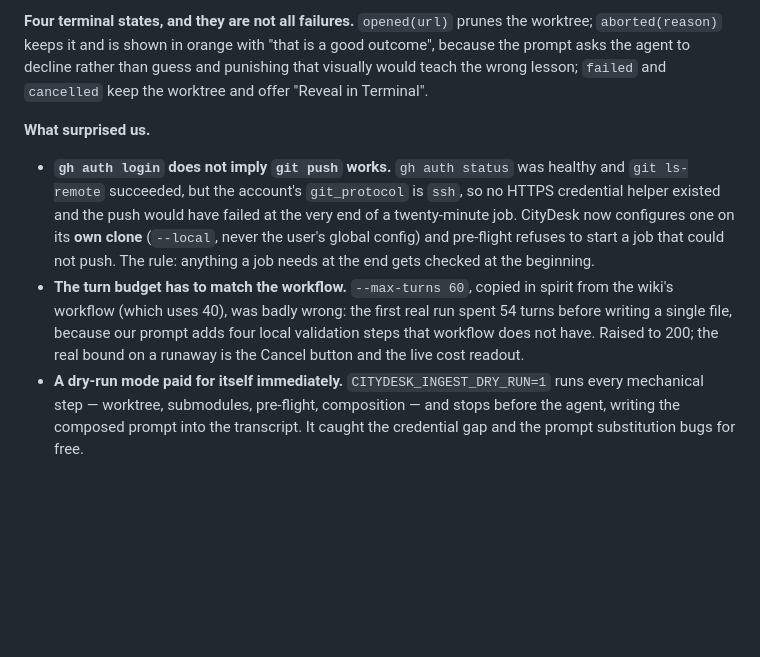
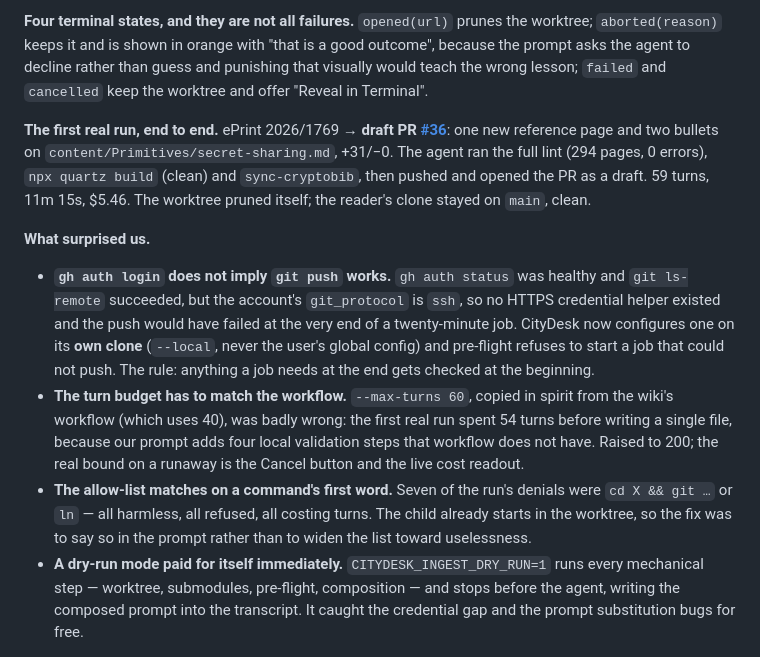
Before and after one commit to axhoover/ccwiki, a Markdown page: PROGRESS.md, the part around the change. GitHub-like rendering; blank space fills up the shorter version.

Commit message:
Record the first real ingestion run in PROGRESS
Co-Authored-By: Claude Opus 5 (1M context) <noreply@anthropic.com>

```diff
--- a/PROGRESS.md
+++ b/PROGRESS.md
@@ -35,6 +35,13 @@ good outcome", because the prompt asks the agent to decline rather than guess
 and punishing that visually would teach the wrong lesson; `failed` and
 `cancelled` keep the worktree and offer "Reveal in Terminal".
 
+**The first real run, end to end.** ePrint 2026/1769 → **draft PR
+[#36](https://github.com/axhoover/cryptology.city/pull/36)**: one new reference
+page and two bullets on `content/Primitives/secret-sharing.md`, +31/−0. The
+agent ran the full lint (294 pages, 0 errors), `npx quartz build` (clean) and
+`sync-cryptobib`, then pushed and opened the PR as a draft. 59 turns, 11m 15s,
+$5.46. The worktree pruned itself; the reader's clone stayed on `main`, clean.
+
 **What surprised us.**
 
 - **`gh auth login` does not imply `git push` works.** `gh auth status` was
@@ -49,6 +56,10 @@ and punishing that visually would teach the wrong lesson; `failed` and
   real run spent 54 turns before writing a single file, because our prompt adds
   four local validation steps that workflow does not have. Raised to 200; the
   real bound on a runaway is the Cancel button and the live cost readout.
+- **The allow-list matches on a command's first word.** Seven of the run's
+  denials were `cd X && git …` or `ln` — all harmless, all refused, all
+  costing turns. The child already starts in the worktree, so the fix was to
+  say so in the prompt rather than to widen the list toward uselessness.
 - **A dry-run mode paid for itself immediately.**
   `CITYDESK_INGEST_DRY_RUN=1` runs every mechanical step — worktree,
   submodules, pre-flight, composition — and stops before the agent, writing the
```
